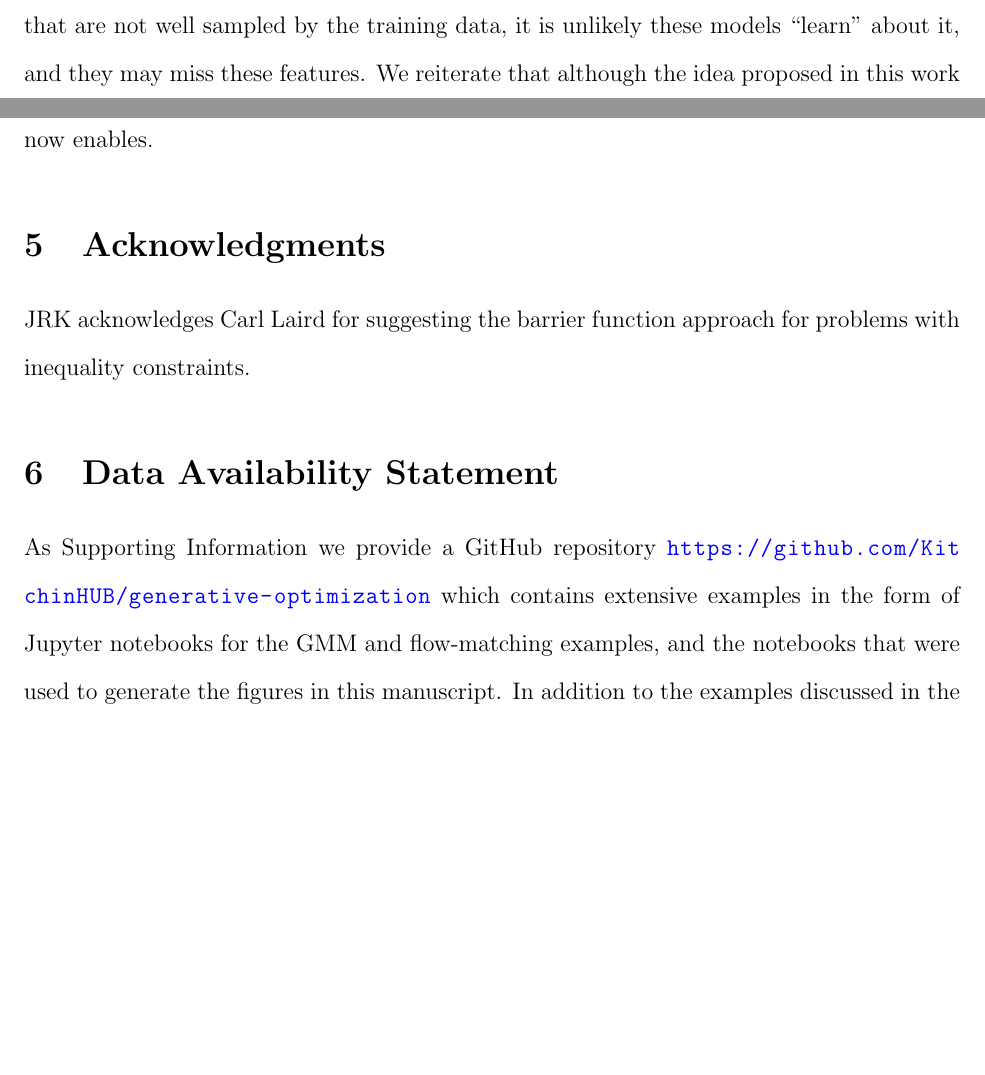
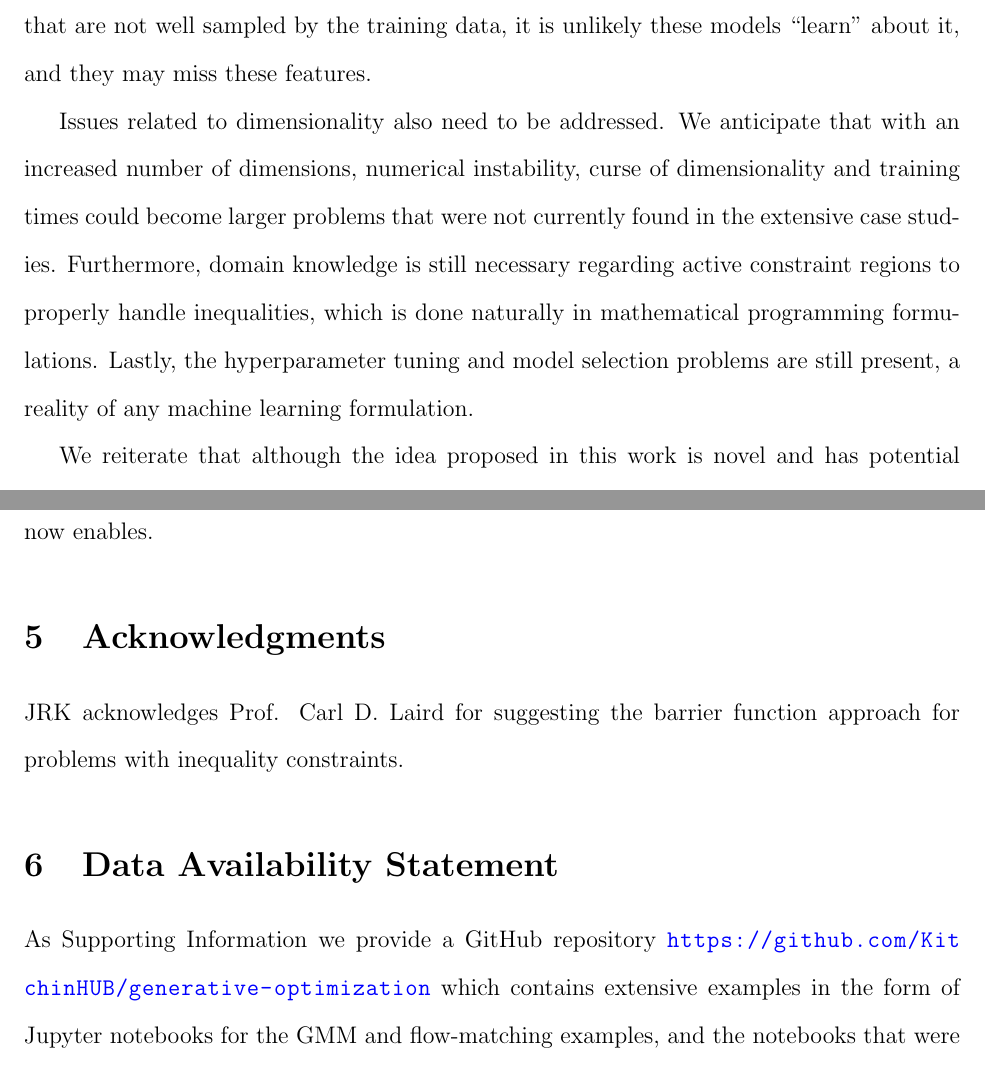
Before and after one commit to KitchinHUB/generative-optimization, a LaTeX paper (manuscript.tex): two parts of pages 39 and 41 of 48 before the commit and two parts of pages 39 and 41 of 49 after it, joined at a grey line, cut so that both start at the same text, the shorter picture padded with empty space. Compiled offline with pdfLaTeX.

Commit message:
a few typos fixed.

```diff
--- a/manuscript.tex
+++ b/manuscript.tex
@@ -613,7 +613,13 @@ There is a connection between the mapping of input and output spaces by differen
 
 \subsection{Limitations of generative optimization}
 
-The generative optimization approach fundamentally relies on the construction of a data-driven surrogate model, and the quality of the solutions relies on the quality of the surrogate model. Like other data-driven surrogate models, generative models are not reliable in extrapolation, or out-of-domain sampling. This can lead to erroneous or physically unrealistic results. In a related issue, if there are sharp changes in the true joint probability distribution that are not well sampled by the training data, it is unlikely these models ``learn'' about it, and they may miss these features. We reiterate that although the idea proposed in this work is novel and has potential to be ubiquitously applied in science and engineering applications, more work needs to be done on edge cases regarding data availability, hyperparameter tuning and generative model selection, for instance.
+The generative optimization approach fundamentally relies on the construction of a data-driven surrogate model, and the quality of the solutions relies on the quality of the surrogate model. Like other data-driven surrogate models, generative models are not reliable in extrapolation, or out-of-domain sampling. This can lead to erroneous or physically unrealistic results. In a related issue, if there are sharp changes in the true joint probability distribution that are not well sampled by the training data, it is unlikely these models ``learn'' about it, and they may miss these features.
+
+Issues related to dimensionality also need to be addressed. We anticipate that with an increased number of dimensions, numerical instability, curse of dimensionality and training times could become larger problems that were not currently found in the extensive case studies. Furthermore, domain knowledge is still necessary regarding active constraint regions to properly handle inequalities, which is done naturally in mathematical programming formulations. Lastly, the hyperparameter tuning and model selection problems are still present, a reality of any machine learning formulation.
+
+
+
+We reiterate that although the idea proposed in this work is novel and has potential to be ubiquitously applied in science and engineering applications, more work needs to be done on edge cases regarding data availability, hyperparameter tuning and generative model selection, for instance.
 
 \section{Conclusions} \label{sec:conclusions}
 
@@ -629,7 +635,7 @@ Nevertheless, this work shows that generative methods have enormous possibility
 
 \section{Acknowledgments}
 
-JRK acknowledges Carl Laird for suggesting the barrier function approach for problems with inequality constraints.
+JRK acknowledges Prof. Carl D. Laird for suggesting the barrier function approach for problems with inequality constraints.
 
 
 
```
Also changed, not shown: 2 other files.
